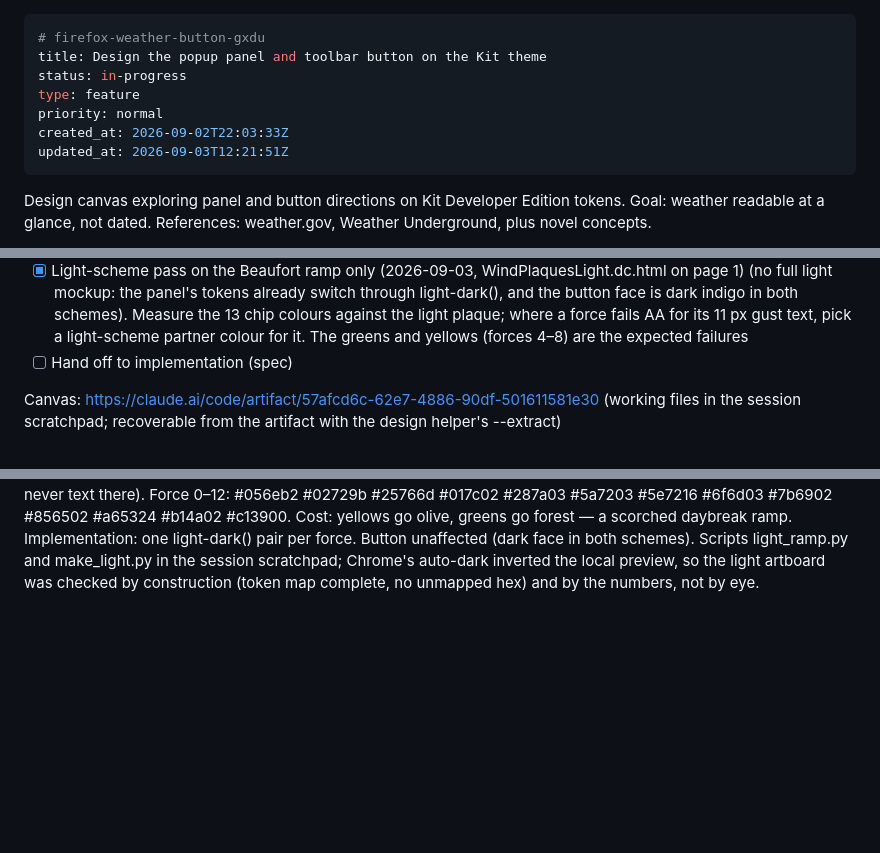
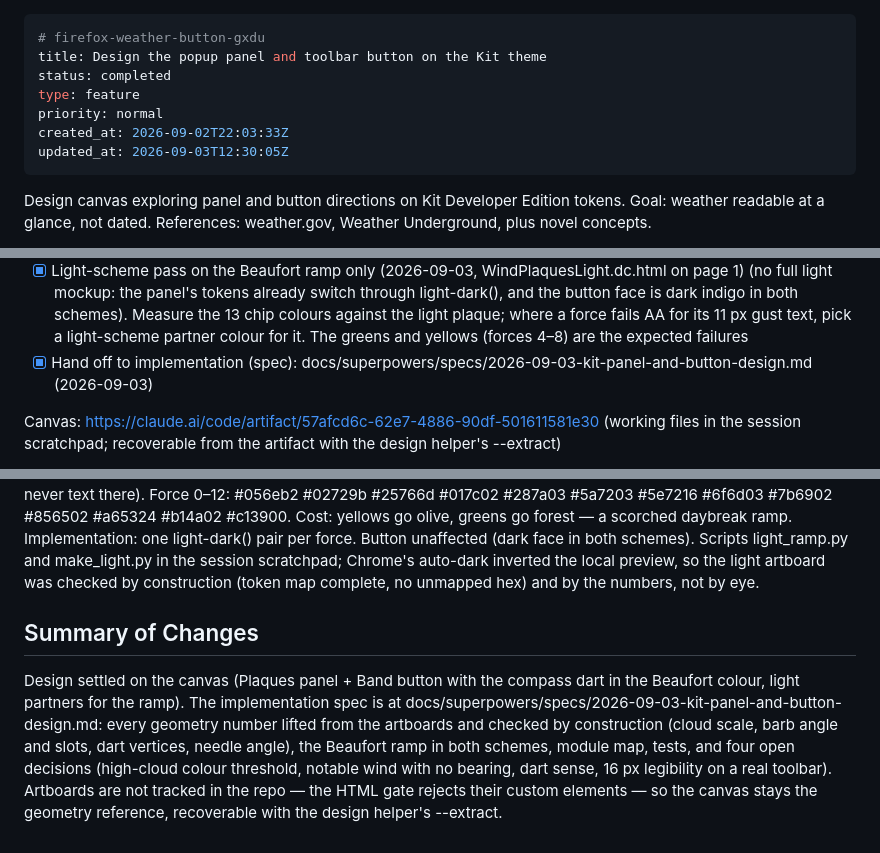
Before and after one commit to andybp85/firefox-weather-button, a Markdown page: .beans/firefox-weather-button-gxdu--design-the-popup-panel-and-toolbar-button-on-the-k.md, 3 parts joined by grey strips. Drawn GitHub-style; blank space fills up the shorter version.

Commit message:
Write the implementation spec for the Kit panel and button
Closes the design bean: the geometry is lifted from the canvas artboards
and checked by construction, the Beaufort ramp carries both schemes, and
the four remaining judgement calls are listed as open decisions rather
than settled silently.

Co-Authored-By: Claude Fable 5.1 <noreply@anthropic.com>
Claude-Session: https://claude.ai/code/session_01KdHfrHHmtroRP5UudYAkRw
Claude-Session-Uuid: 05ae6a11-6ad4-4ccb-b72e-8f57c4074db1

```diff
--- a/.beans/firefox-weather-button-gxdu--design-the-popup-panel-and-toolbar-button-on-the-k.md
+++ b/.beans/firefox-weather-button-gxdu--design-the-popup-panel-and-toolbar-button-on-the-k.md
@@ -1,11 +1,11 @@
 ---
 # firefox-weather-button-gxdu
 title: Design the popup panel and toolbar button on the Kit theme
-status: in-progress
+status: completed
 type: feature
 priority: normal
 created_at: 2026-09-02T22:03:33Z
-updated_at: 2026-09-03T12:21:51Z
+updated_at: 2026-09-03T12:30:05Z
 ---
 
 Design canvas exploring panel and button directions on Kit Developer Edition tokens. Goal: weather readable at a glance, not dated. References: weather.gov, Weather Underground, plus novel concepts.
@@ -17,7 +17,7 @@ Design canvas exploring panel and button directions on Kit Developer Edition tok
 - [x] Round 4: dewpoint and cloud base swapped onto the top row with pressure below; dewpoint reading centred at 58 px; cloud base plaque shrunk to 112 px; button plot scaled so no direction reaches the face edge or comfort band (2026-09-03)
 - [x] Round 5: both button questions settled (2026-09-03). Colour follows the gust when it is more than 10 kt above the sustained speed, else the sustained speed. Barbs and pennant dropped from the button: an arrow gives direction, the colour gives speed
 - [x] Light-scheme pass on the Beaufort ramp only (2026-09-03, WindPlaquesLight.dc.html on page 1) (no full light mockup: the panel's tokens already switch through light-dark(), and the button face is dark indigo in both schemes). Measure the 13 chip colours against the light plaque; where a force fails AA for its 11 px gust text, pick a light-scheme partner colour for it. The greens and yellows (forces 4–8) are the expected failures
-- [ ] Hand off to implementation (spec)
+- [x] Hand off to implementation (spec): docs/superpowers/specs/2026-09-03-kit-panel-and-button-design.md (2026-09-03)
 
 Canvas: https://claude.ai/code/artifact/57afcd6c-62e7-4886-90df-501611581e30 (working files in the session scratchpad; recoverable from the artifact with the design helper's --extract)
 
@@ -30,3 +30,7 @@ Round 4 notes: button plot centre (32, 25) in the 64-unit face, shaft 16.5, barb
 Round 5 notes: button arrow flies downwind (map convention; the panel's barbs still point toward where the wind comes from — flip if that grates). Geometry in the 64-unit face: centre (32, 25), tail 18 back, tip 18 forward, shaft stroke 6 with round caps, head 12 long and 16 wide; worst-case reach 21 against 25 to the top edge and the comfort band. Colour rule: force(gust) when gust minus sustained > 10 kt, else force(sustained); the numerals-to-arrow trigger is unchanged (sustained >= 15 kt or any gust). Samples on the artboard: SSW 15 (F4), WNW 22 G 31 (gust +9, F6), W 18 G 32 (gust +14, F7), S 55 G 65 (gust +10, not more, F10). Generator: gen-button.mjs in the session scratchpad. Still to check on a real toolbar: the 16 px dart is about 8 px long and 6 px wide; direction and colour read in the local preview.
 
 Light-scheme notes: all thirteen chart colours fail AA on the light plaque (--tile #e6eafb): 1.00–2.83 against 4.5. Light partners keep each force's OKLCH hue, hold chroma where the sRGB gamut allows, and lower lightness to okL 0.52, the first step where every force clears 4.5 on --tile (4.2 on --bg, touched only by plot strokes; 2.6 on --raised, so never text there). Force 0–12: #056eb2 #02729b #25766d #017c02 #287a03 #5a7203 #5e7216 #6f6d03 #7b6902 #856502 #a65324 #b14a02 #c13900. Cost: yellows go olive, greens go forest — a scorched daybreak ramp. Implementation: one light-dark() pair per force. Button unaffected (dark face in both schemes). Scripts light_ramp.py and make_light.py in the session scratchpad; Chrome's auto-dark inverted the local preview, so the light artboard was checked by construction (token map complete, no unmapped hex) and by the numbers, not by eye.
+
+## Summary of Changes
+
+Design settled on the canvas (Plaques panel + Band button with the compass dart in the Beaufort colour, light partners for the ramp). The implementation spec is at docs/superpowers/specs/2026-09-03-kit-panel-and-button-design.md: every geometry number lifted from the artboards and checked by construction (cloud scale, barb angle and slots, dart vertices, needle angle), the Beaufort ramp in both schemes, module map, tests, and four open decisions (high-cloud colour threshold, notable wind with no bearing, dart sense, 16 px legibility on a real toolbar). Artboards are not tracked in the repo — the HTML gate rejects their custom elements — so the canvas stays the geometry reference, recoverable with the design helper's --extract.
```
Also changed, not shown: 1 other file.
